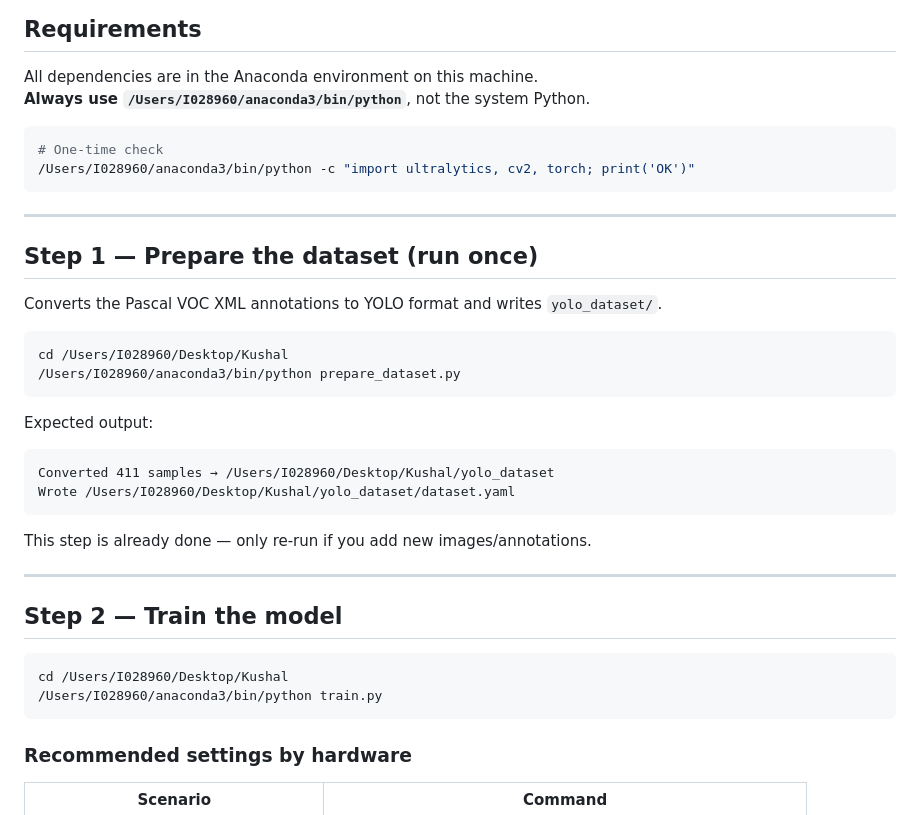
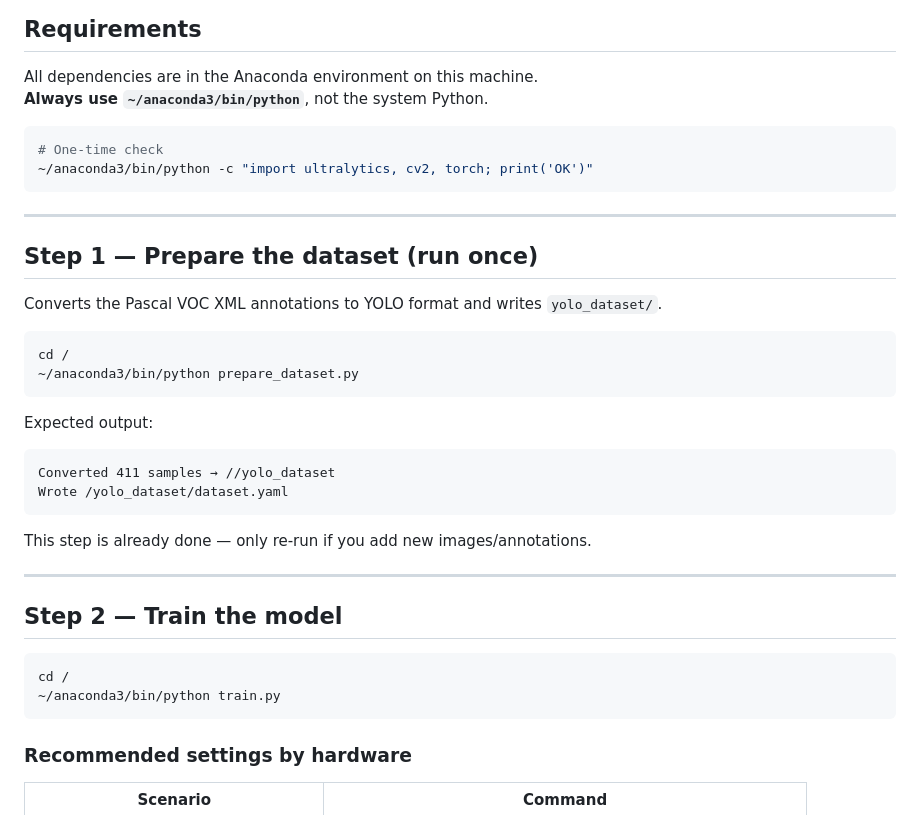
Before and after one commit to jayanthbagare/surgical_instruments, a Markdown page: USAGE_GUIDE.md, the part around one of its changes. Drawn GitHub-style.

Commit message:
Changed usage.md from hardcoded paths

````diff
--- a/USAGE_GUIDE.md
+++ b/USAGE_GUIDE.md
@@ -22,11 +22,11 @@ Runs **fully offline** — no internet connection required in the operating thea
 ## Requirements
 
 All dependencies are in the Anaconda environment on this machine.
-**Always use `/Users/I028960/anaconda3/bin/python`**, not the system Python.
+**Always use `~/anaconda3/bin/python`**, not the system Python.
 
 ```bash
 # One-time check
-/Users/I028960/anaconda3/bin/python -c "import ultralytics, cv2, torch; print('OK')"
+~/anaconda3/bin/python -c "import ultralytics, cv2, torch; print('OK')"
 ```
 
 ---
@@ -36,14 +36,14 @@ All dependencies are in the Anaconda environment on this machine.
 Converts the Pascal VOC XML annotations to YOLO format and writes `yolo_dataset/`.
 
 ```bash
-cd /Users/I028960/Desktop/Kushal
-/Users/I028960/anaconda3/bin/python prepare_dataset.py
+cd /
+~/anaconda3/bin/python prepare_dataset.py
 ```
 
 Expected output:
 ```
-Converted 411 samples → /Users/I028960/Desktop/Kushal/yolo_dataset
-Wrote /Users/I028960/Desktop/Kushal/yolo_dataset/dataset.yaml
+Converted 411 samples → //yolo_dataset
+Wrote /yolo_dataset/dataset.yaml
 ```
 
 This step is already done — only re-run if you add new images/annotations.
@@ -53,8 +53,8 @@ This step is already done — only re-run if you add new images/annotations.
 ## Step 2 — Train the model
 
 ```bash
-cd /Users/I028960/Desktop/Kushal
-/Users/I028960/anaconda3/bin/python train.py
+cd /
+~/anaconda3/bin/python train.py
 ```
 
 ### Recommended settings by hardware
````
Also changed, not shown: other parts of USAGE_GUIDE.md (+8 -8 lines).
